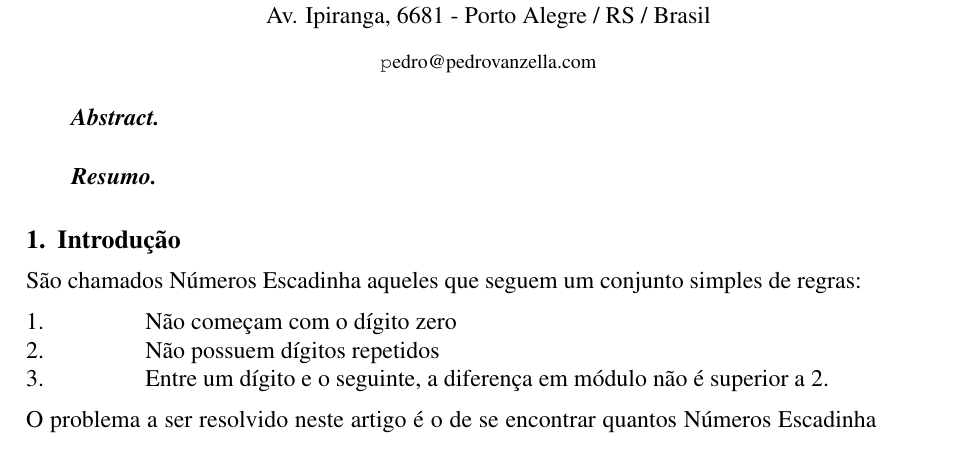
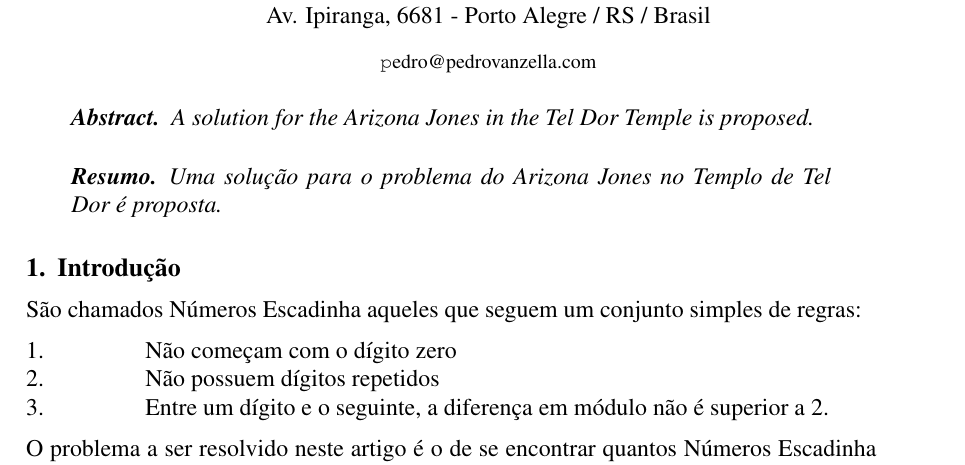
Before and after one commit to pedrovanzella/arizona-jones, a LaTeX paper (docs/relatorio.tex): part of page 1 of 2, cut so that both start at the same text. Compiled offline with pdfLaTeX.

Commit message:
Abstract

```diff
--- a/docs/relatorio.tex
+++ b/docs/relatorio.tex
@@ -42,8 +42,10 @@ Grande do Sul (PUCRS) \\ Av. Ipiranga, 6681 - Porto Alegre / RS / Brasil
 
 \maketitle
 \begin{abstract}
+  A solution for the Arizona Jones in the Tel Dor Temple is proposed.
 \end{abstract}
 \begin{resumo}
+  Uma solu\c{c}ão para o problema do Arizona Jones no Templo de Tel Dor é proposta.
 \end{resumo}
 
 
```
Also changed, not shown: 1 other file.
